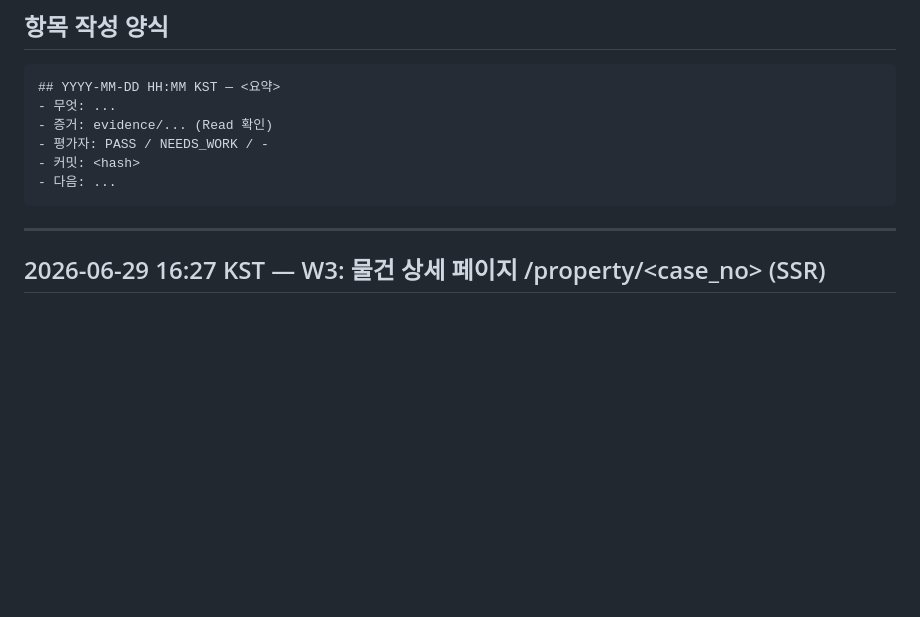
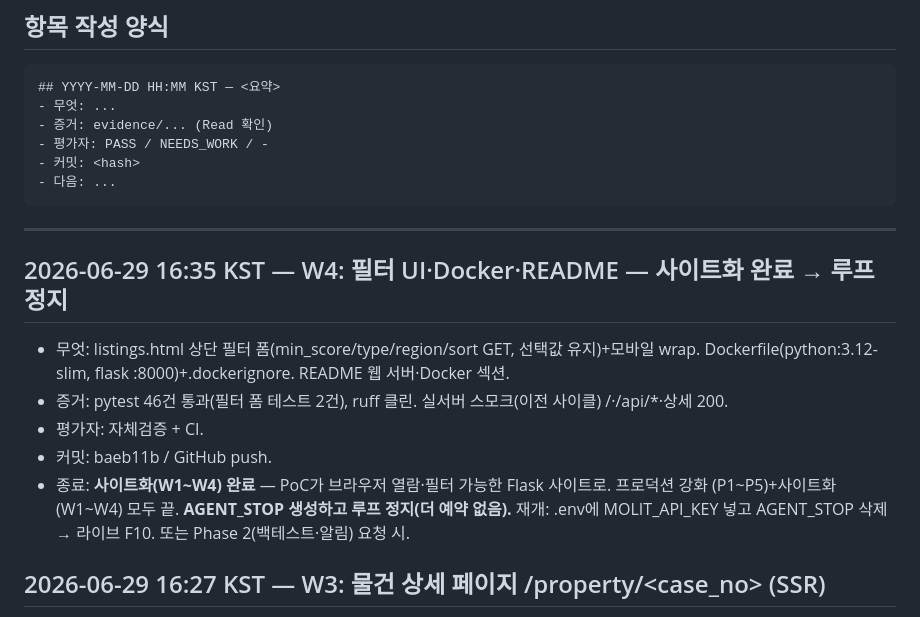
Before and after one commit to hyunwoojang1/realestate_auctions, a Markdown page: versions.md, the part around the change. GitHub-like rendering; blank space fills up the shorter version.

Commit message:
docs: versions.md W4 — 사이트화 완료

````diff
--- a/versions.md
+++ b/versions.md
@@ -14,6 +14,16 @@
 ```
 
 ---
+
+## 2026-06-29 16:35 KST — W4: 필터 UI·Docker·README — 사이트화 완료 → 루프 정지
+- 무엇: listings.html 상단 필터 폼(min_score/type/region/sort GET, 선택값 유지)+모바일 wrap.
+  Dockerfile(python:3.12-slim, flask :8000)+.dockerignore. README 웹 서버·Docker 섹션.
+- 증거: pytest 46건 통과(필터 폼 테스트 2건), ruff 클린. 실서버 스모크(이전 사이클) /·/api/*·상세 200.
+- 평가자: 자체검증 + CI.
+- 커밋: baeb11b / GitHub push.
+- 종료: **사이트화(W1~W4) 완료** — PoC가 브라우저 열람·필터 가능한 Flask 사이트로. 프로덕션 강화
+  (P1~P5)+사이트화(W1~W4) 모두 끝. **AGENT_STOP 생성하고 루프 정지(더 예약 없음).**
+  재개: .env에 MOLIT_API_KEY 넣고 AGENT_STOP 삭제 → 라이브 F10. 또는 Phase 2(백테스트·알림) 요청 시.
 
 ## 2026-06-29 16:27 KST — W3: 물건 상세 페이지 /property/<case_no> (SSR)
 - 무엇: templates/detail.html — 갭미터 특대·스코어(96px)·등급·예상순차익·차익 근거(추정시세·
````
